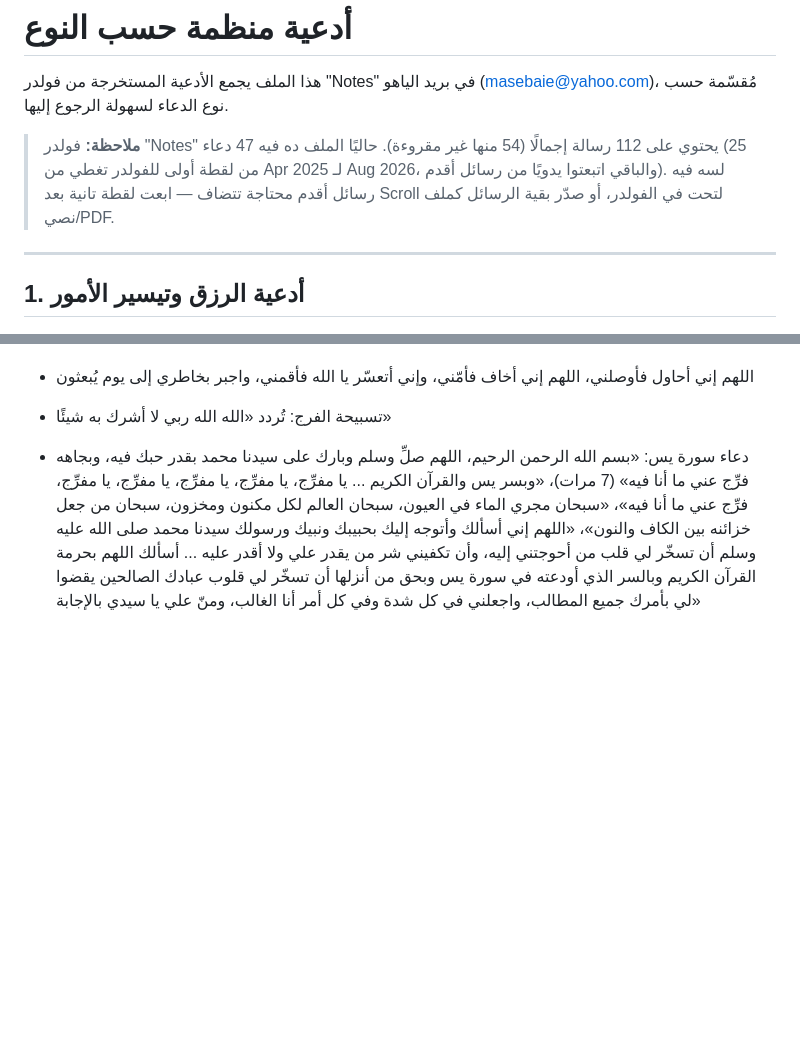
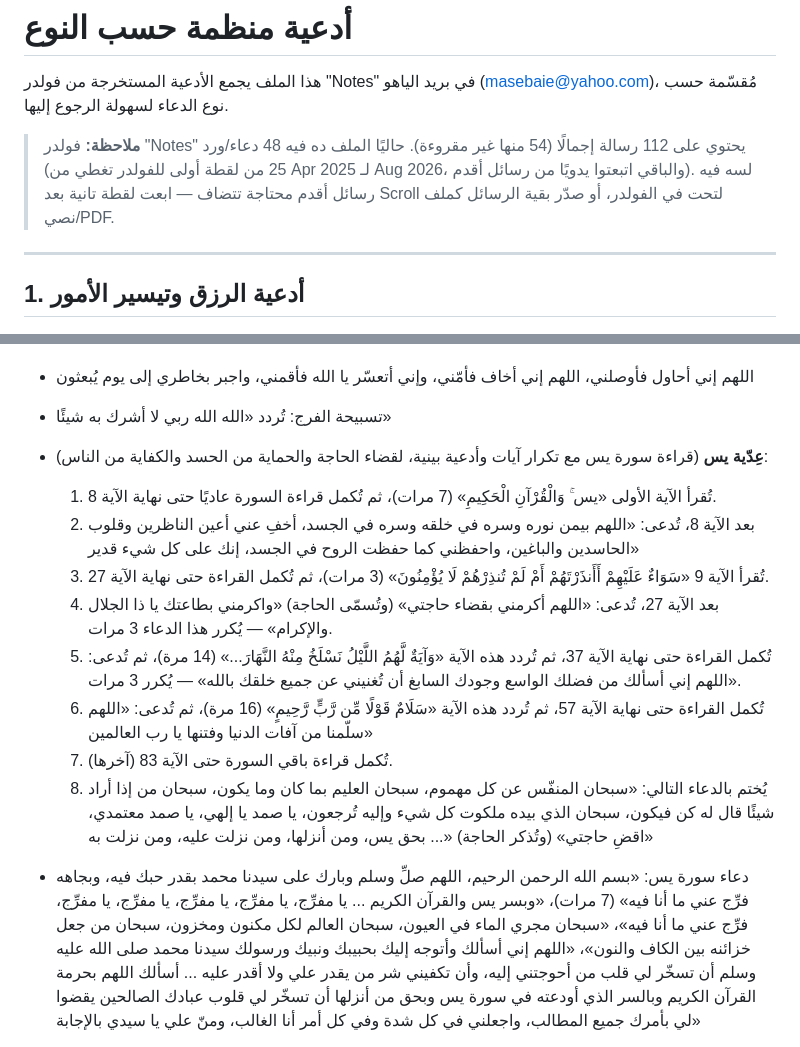
Before and after one commit to masebaie/first-pr-practice, a Markdown page: duas.md, 2 parts joined by grey strips. Rendered like a GitHub page; blank space fills up the shorter version.

Commit message:
Add "Adiyat Yasin" - a structured Surah Yasin recitation practice
A multi-step wazifa combining repeated verses from Surah Yasin with
interspersed duas for protection from envy, fulfilling a need, and
sufficiency from people.

Co-Authored-By: Claude Sonnet 5 <noreply@anthropic.com>
Claude-Session: https://claude.ai/code/session_015v8MN6VZjbnhmn7ju2JYhZ

```diff
--- a/duas.md
+++ b/duas.md
@@ -4,9 +4,9 @@
 مُقسّمة حسب نوع الدعاء لسهولة الرجوع إليها.
 
 > **ملاحظة:** فولدر "Notes" يحتوي على 112 رسالة إجمالًا (54 منها غير مقروءة). حاليًا
-> الملف ده فيه 47 دعاء (25 من لقطة أولى للفولدر تغطي من Apr 2025 لـ Aug 2026، والباقي
-> اتبعتوا يدويًا من رسائل أقدم). لسه فيه رسائل أقدم محتاجة تتضاف — ابعت لقطة تانية بعد
-> Scroll لتحت في الفولدر، أو صدّر بقية الرسائل كملف نصي/PDF.
+> الملف ده فيه 48 دعاء/ورد (25 من لقطة أولى للفولدر تغطي من Apr 2025 لـ Aug 2026،
+> والباقي اتبعتوا يدويًا من رسائل أقدم). لسه فيه رسائل أقدم محتاجة تتضاف — ابعت لقطة
+> تانية بعد Scroll لتحت في الفولدر، أو صدّر بقية الرسائل كملف نصي/PDF.
 
 ---
 
@@ -110,6 +110,29 @@
   بخاطري إلى يوم يُبعثون
 
 - تسبيحة الفرج: تُردد «الله الله ربي لا أشرك به شيئًا»
+
+- **عِدّية يس** (قراءة سورة يس مع تكرار آيات وأدعية بينية، لقضاء الحاجة والحماية من
+  الحسد والكفاية من الناس):
+  1. تُقرأ الآية الأولى «يس ۚ وَالْقُرْآنِ الْحَكِيمِ» (7 مرات)، ثم تُكمل قراءة
+     السورة عاديًا حتى نهاية الآية 8.
+  2. بعد الآية 8، تُدعى: «اللهم بيمن نوره وسره في خلقه وسره في الجسد، أخفِ عني أعين
+     الناظرين وقلوب الحاسدين والباغين، واحفظني كما حفظت الروح في الجسد، إنك على كل
+     شيء قدير»
+  3. تُقرأ الآية 9 «سَوَاءٌ عَلَيْهِمْ أَأَنذَرْتَهُمْ أَمْ لَمْ تُنذِرْهُمْ لَا
+     يُؤْمِنُونَ» (3 مرات)، ثم تُكمل القراءة حتى نهاية الآية 27.
+  4. بعد الآية 27، تُدعى: «اللهم أكرمني بقضاء حاجتي» (وتُسمّى الحاجة) «واكرمني
+     بطاعتك يا ذا الجلال والإكرام» — يُكرر هذا الدعاء 3 مرات.
+  5. تُكمل القراءة حتى نهاية الآية 37، ثم تُردد هذه الآية «وَآيَةٌ لَّهُمُ اللَّيْلُ
+     نَسْلَخُ مِنْهُ النَّهَارَ...» (14 مرة)، ثم تُدعى: «اللهم إني أسألك من فضلك
+     الواسع وجودك السابغ أن تُغنيني عن جميع خلقك بالله» — يُكرر 3 مرات.
+  6. تُكمل القراءة حتى نهاية الآية 57، ثم تُردد هذه الآية «سَلَامٌ قَوْلًا مِّن رَّبٍّ
+     رَّحِيمٍ» (16 مرة)، ثم تُدعى: «اللهم سلّمنا من آفات الدنيا وفتنها يا رب
+     العالمين»
+  7. تُكمل قراءة باقي السورة حتى الآية 83 (آخرها).
+  8. يُختم بالدعاء التالي: «سبحان المنفّس عن كل مهموم، سبحان العليم بما كان وما
+     يكون، سبحان من إذا أراد شيئًا قال له كن فيكون، سبحان الذي بيده ملكوت كل شيء
+     وإليه تُرجعون، يا صمد يا إلهي، يا صمد معتمدي، اقضِ حاجتي» (وتُذكر الحاجة)
+     «... بحق يس، ومن أنزلها، ومن نزلت عليه، ومن نزلت به»
 
 - دعاء سورة يس: «بسم الله الرحمن الرحيم، اللهم صلِّ وسلم وبارك على سيدنا محمد بقدر
   حبك فيه، وبجاهه فرِّج عني ما أنا فيه» (7 مرات)، «وبسر يس والقرآن الكريم ... يا
```
